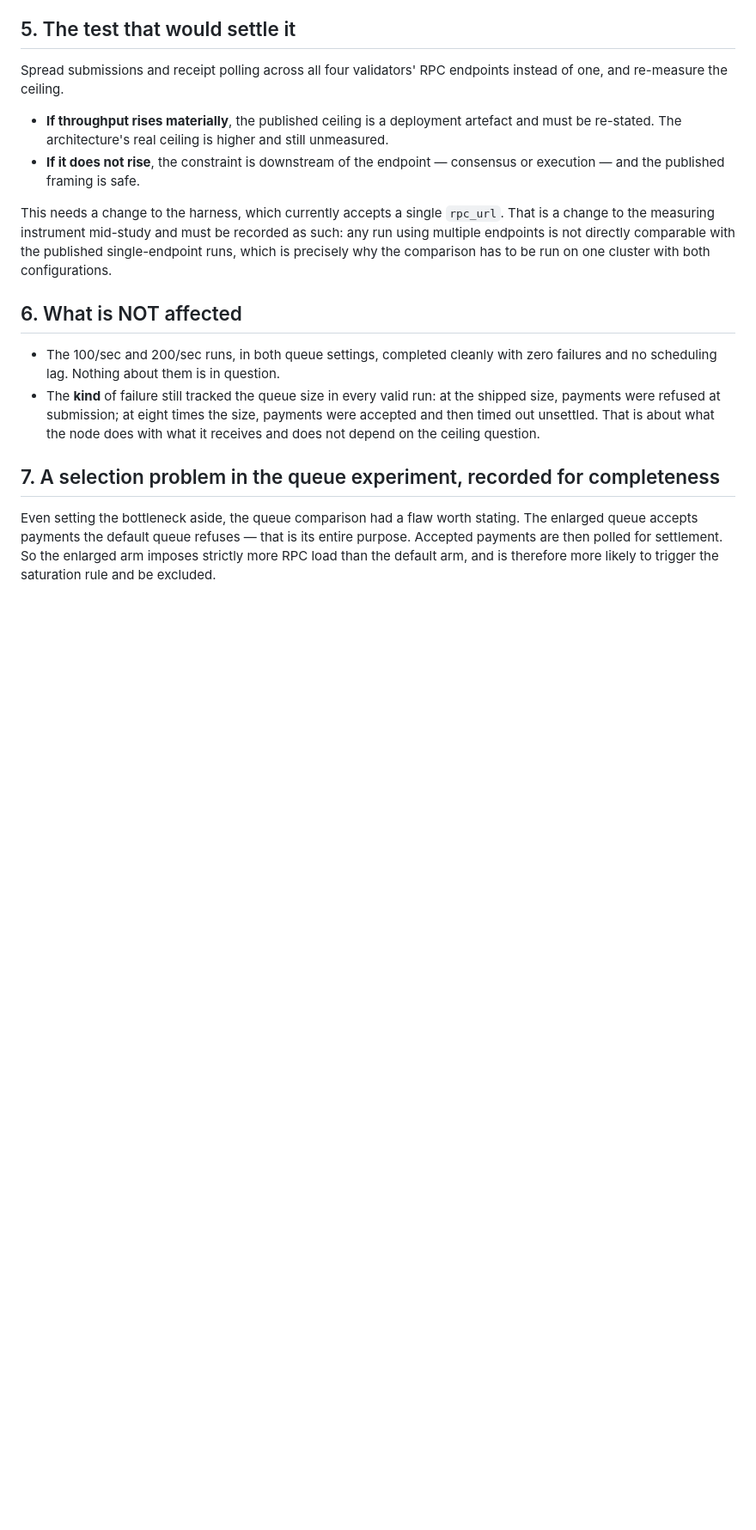
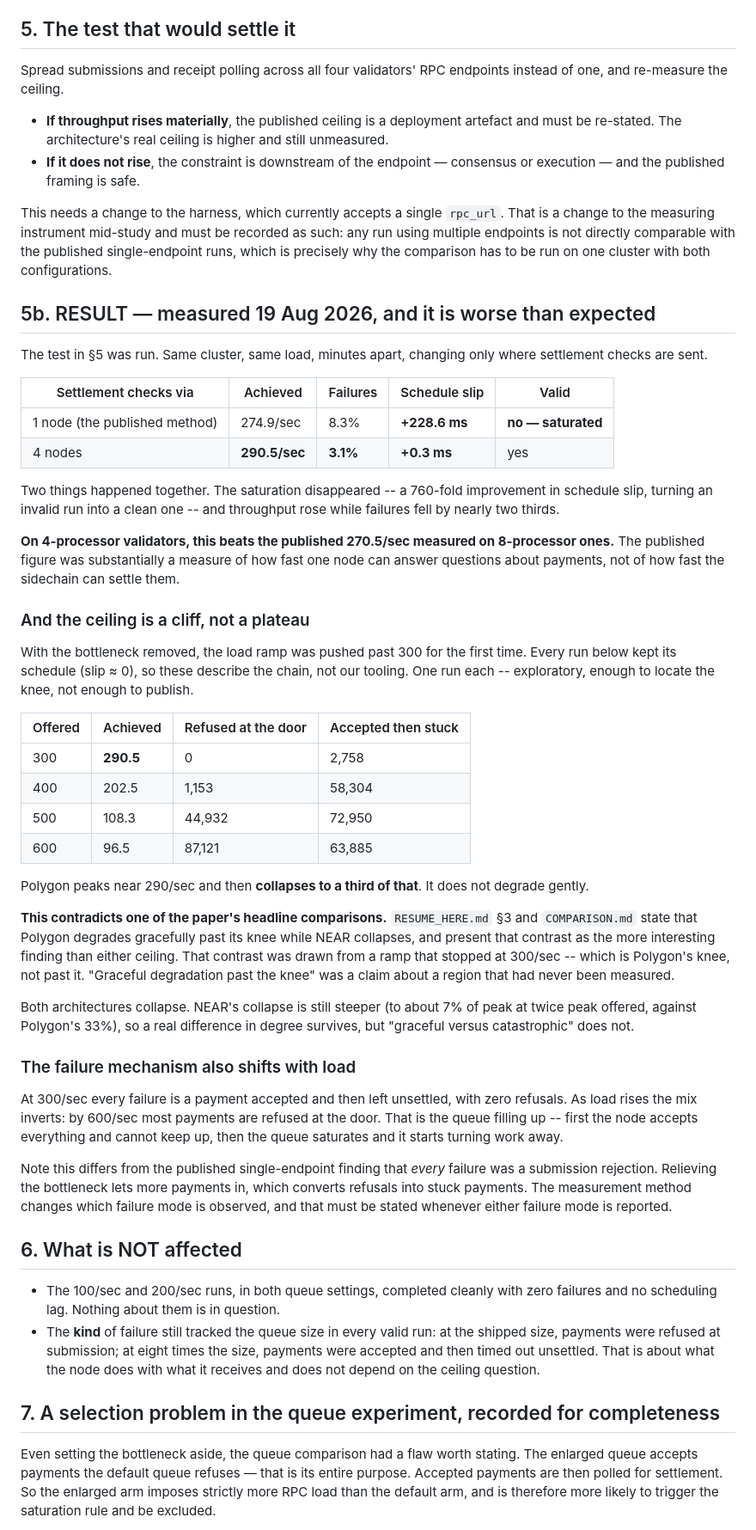
Before and after one commit to OnGodCR/Remittance-Research-Benchmarking, a Markdown page: POLYGON_RPC_BOTTLENECK.md, the part around the change. Shown at 86% size. GitHub-like rendering; blank space fills up the shorter version.

Commit message:
Result: the endpoint WAS the ceiling, and Polygon collapses past its real knee
Same cluster, minutes apart, changing only where settlement checks are sent:

  1 node   274.9/sec, 8.3% fail, slip +228.6ms  -> INVALID (saturated)
  4 nodes  290.5/sec, 3.1% fail, slip   +0.3ms  -> valid

On 4-processor validators this beats the published 270.5/sec measured on
8-processor ones. The published figure largely measured how fast one node can
answer questions about payments.

With the bottleneck gone, the ramp went past 300 for the first time. All runs
kept schedule, so this is the chain:

  300 -> 290.5    400 -> 202.5    500 -> 108.3    600 -> 96.5

Polygon peaks near 290 and collapses to a third of that. This contradicts a
headline comparison in RESUME_HERE.md S3 and COMPARISON.md: that Polygon
degrades gracefully past its knee while NEAR collapses. That contrast came
from a ramp that STOPPED at 300 -- Polygon's knee, not past it. Both
architectures collapse; NEAR's is steeper (7% of peak vs 33% at twice peak
offered), so a difference in degree survives, but 'graceful vs catastrophic'
does not.

Failure mechanism also shifts with load: at 300 every failure is a payment
accepted then left unsettled, zero refusals; by 600 most are refused at the
door. Relieving the bottleneck converts refusals into stuck payments, so the
measurement method changes which failure mode is observed.

Exploratory, one run per load, 4-processor validators. Not publishable as-is.

```diff
--- a/POLYGON_RPC_BOTTLENECK.md
+++ b/POLYGON_RPC_BOTTLENECK.md
@@ -102,6 +102,67 @@ recorded as such: any run using multiple endpoints is not directly comparable
 with the published single-endpoint runs, which is precisely why the comparison
 has to be run on one cluster with both configurations.
 
+## 5b. RESULT — measured 19 Aug 2026, and it is worse than expected
+
+The test in §5 was run. Same cluster, same load, minutes apart, changing only
+where settlement checks are sent.
+
+| Settlement checks via | Achieved | Failures | Schedule slip | Valid |
+|---|---|---|---|---|
+| 1 node (the published method) | 274.9/sec | 8.3% | **+228.6 ms** | **no — saturated** |
+| 4 nodes | **290.5/sec** | **3.1%** | **+0.3 ms** | yes |
+
+Two things happened together. The saturation disappeared -- a 760-fold
+improvement in schedule slip, turning an invalid run into a clean one -- and
+throughput rose while failures fell by nearly two thirds.
+
+**On 4-processor validators, this beats the published 270.5/sec measured on
+8-processor ones.** The published figure was substantially a measure of how
+fast one node can answer questions about payments, not of how fast the
+sidechain can settle them.
+
+### And the ceiling is a cliff, not a plateau
+
+With the bottleneck removed, the load ramp was pushed past 300 for the first
+time. Every run below kept its schedule (slip ≈ 0), so these describe the
+chain, not our tooling. One run each -- exploratory, enough to locate the
+knee, not enough to publish.
+
+| Offered | Achieved | Refused at the door | Accepted then stuck |
+|---|---|---|---|
+| 300 | **290.5** | 0 | 2,758 |
+| 400 | 202.5 | 1,153 | 58,304 |
+| 500 | 108.3 | 44,932 | 72,950 |
+| 600 | 96.5 | 87,121 | 63,885 |
+
+Polygon peaks near 290/sec and then **collapses to a third of that**. It does
+not degrade gently.
+
+**This contradicts one of the paper's headline comparisons.** `RESUME_HERE.md`
+§3 and `COMPARISON.md` state that Polygon degrades gracefully past its knee
+while NEAR collapses, and present that contrast as the more interesting
+finding than either ceiling. That contrast was drawn from a ramp that stopped
+at 300/sec -- which is Polygon's knee, not past it. "Graceful degradation past
+the knee" was a claim about a region that had never been measured.
+
+Both architectures collapse. NEAR's collapse is still steeper (to about 7% of
+peak at twice peak offered, against Polygon's 33%), so a real difference in
+degree survives, but "graceful versus catastrophic" does not.
+
+### The failure mechanism also shifts with load
+
+At 300/sec every failure is a payment accepted and then left unsettled, with
+zero refusals. As load rises the mix inverts: by 600/sec most payments are
+refused at the door. That is the queue filling up -- first the node accepts
+everything and cannot keep up, then the queue saturates and it starts turning
+work away.
+
+Note this differs from the published single-endpoint finding that *every*
+failure was a submission rejection. Relieving the bottleneck lets more
+payments in, which converts refusals into stuck payments. The measurement
+method changes which failure mode is observed, and that must be stated
+whenever either failure mode is reported.
+
 ## 6. What is NOT affected
 
 - The 100/sec and 200/sec runs, in both queue settings, completed cleanly with
```
